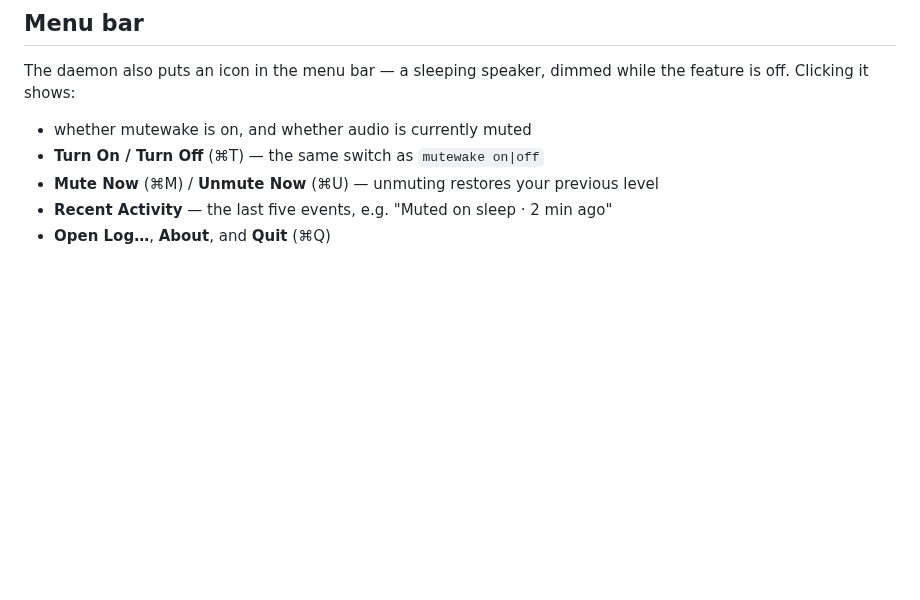
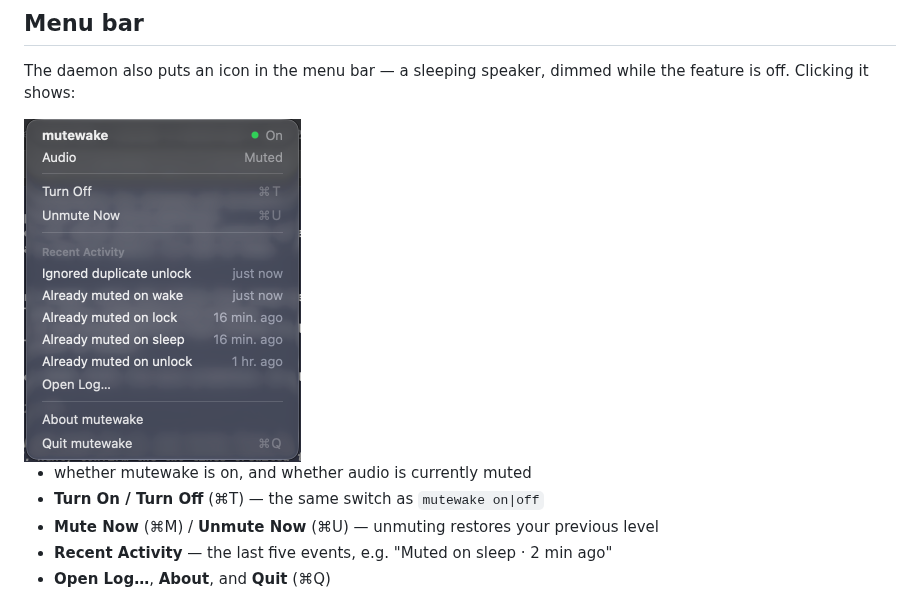
Before and after one commit to 00mkp/mutewake, a Markdown page: README.md, the part around the change. GitHub-like rendering; pictures changed too: docs/images/menu.png (added); blank space fills up the shorter version.

Commit message:
Add a screenshot of the menu to the README

```diff
--- a/README.md
+++ b/README.md
@@ -75,6 +75,8 @@ the volume to zero, so your level is preserved.
 
 The daemon also puts an icon in the menu bar — a sleeping speaker, dimmed while
 the feature is off. Clicking it shows:
+
+<img src="docs/images/menu.png" alt="The mutewake menu: status, audio, Turn Off, Unmute Now, recent activity, Open Log, About, Quit" width="277">
 
 - whether mutewake is on, and whether audio is currently muted
 - **Turn On / Turn Off** (⌘T) — the same switch as `mutewake on|off`
```
